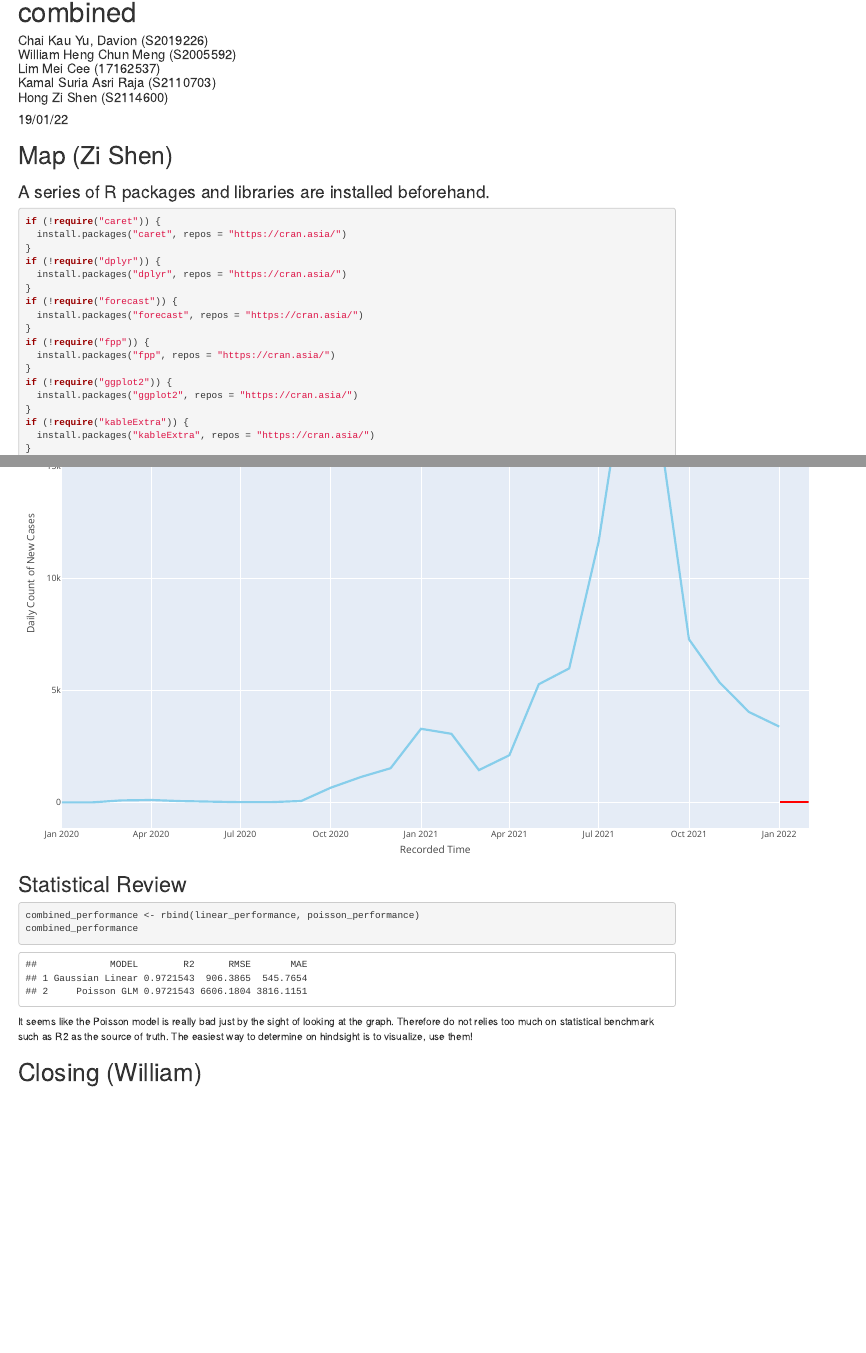
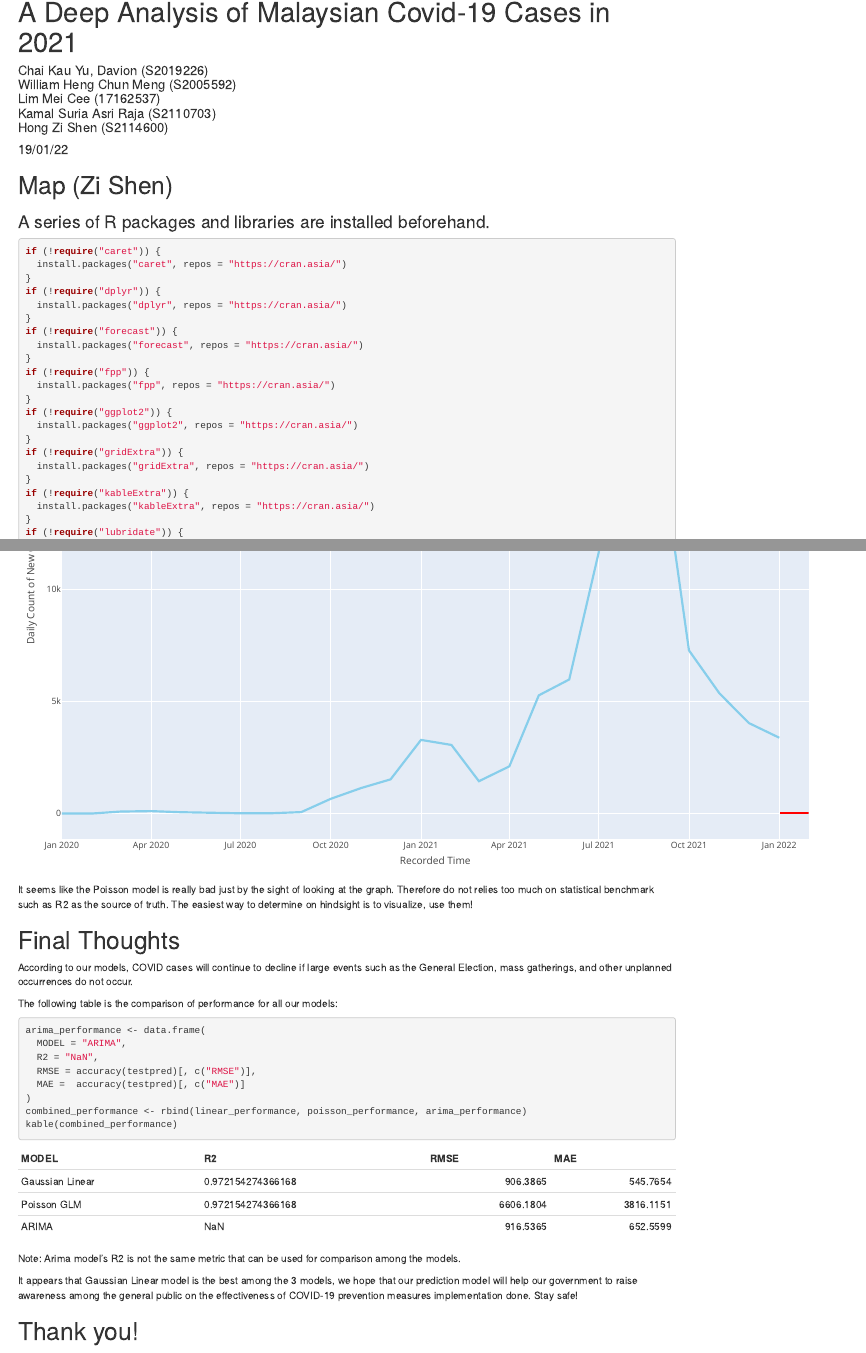
Before and after one commit to davionchai/7004-PDS, an R Markdown document (combined.Rmd): the page in a window 1100 px wide, from its top, and a second part further down, joined at a grey line. Rendered offline with R 4.5, knitr and Pandoc, with nearby package versions; drawn as R Markdown's standard HTML page in place of the format the file asks for; some code elsewhere in the file could not run offline.

Commit message:
[Feature] Add completion v1

````diff
--- a/combined.Rmd
+++ b/combined.Rmd
@@ -1,5 +1,5 @@
 ---
-title: "combined"
+title: "A Deep Analysis of Malaysian Covid-19 Cases in 2021"
 author: |
   | Chai Kau Yu, Davion (S2019226)
   | William Heng Chun Meng (S2005592)
@@ -36,6 +36,9 @@ if (!require("fpp")) {
 }
 if (!require("ggplot2")) {
   install.packages("ggplot2", repos = "https://cran.asia/")
+}
+if (!require("gridExtra")) {
+  install.packages("gridExtra", repos = "https://cran.asia/")
 }
 if (!require("kableExtra")) {
   install.packages("kableExtra", repos = "https://cran.asia/")
@@ -776,18 +780,28 @@ combined_poisson_chart <- combined_poisson_chart %>% layout(
 combined_poisson_chart
 ```
 
-## Statistical Review
+It seems like the Poisson model is really bad just by the sight of looking at the graph. Therefore do not relies too much on statistical benchmark such as R2 as the source of truth. The easiest way to determine on hindsight is to visualize, use them!
 
-```{r compare_performance, echo=TRUE, fig.width=14, fig.height=8}
-combined_performance <- rbind(linear_performance, poisson_performance)
-combined_performance
+# Final Thoughts
+
+According to our models, COVID cases will continue to decline if large events such as the General Election, mass gatherings, and other unplanned occurrences do not occur.
+
+The following table is the comparison of performance for all our models:
+
+```{r performance_charts, echo=TRUE, results='markup'}
+arima_performance <- data.frame(
+  MODEL = "ARIMA",
+  R2 = "NaN",
+  RMSE = accuracy(testpred)[, c("RMSE")],
+  MAE =  accuracy(testpred)[, c("MAE")]
+)
+combined_performance <- rbind(linear_performance, poisson_performance, arima_performance)
+kable(combined_performance)
 ```
 
-It seems like the Poisson model is really bad just by the sight of looking at the graph. Therefore do not relies too much on statistical benchmark such as R2 as the source of truth. The easiest way to determine on hindsight is to visualize, use them!
+Note: Arima model’s R2 is not the same metric that can be used for comparison among the models.
 
-# Closing (William)
+It appears that Gaussian Linear model is the best among the 3 models, we hope that our prediction model will help our government to raise awareness among the general public on the effectiveness of COVID-19 prevention measures implementation done.
+Stay safe!
 
-```{r william, echo=TRUE, results='markup'}
-
-
-```
+# Thank you!
````
Also changed, not shown: combined.Rmd (1 more changed lines).
